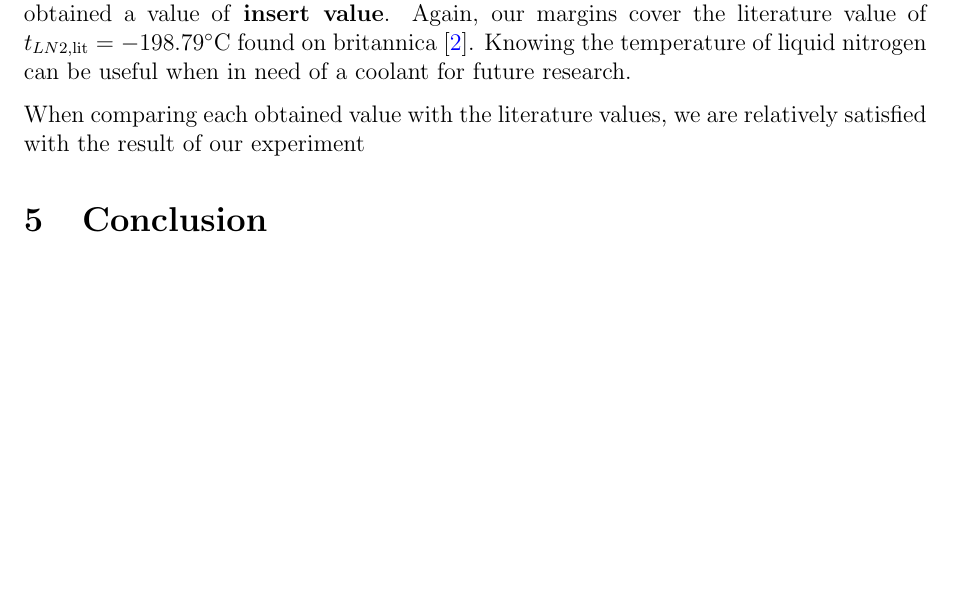
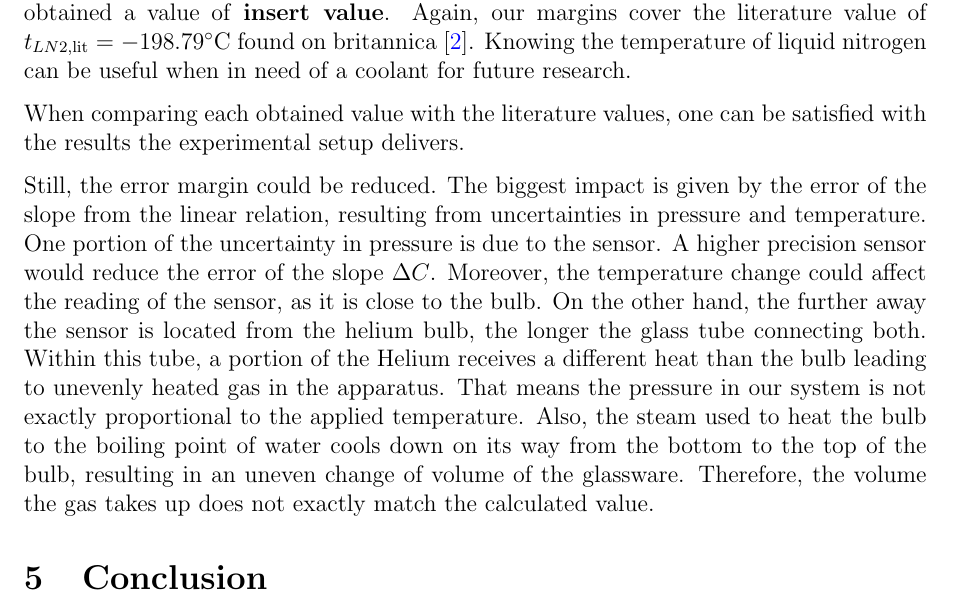
Before and after one commit to Noothless/Physik-Absolute-Zero, a LaTeX paper (report/270323_Noa-Sendlhofer_Christian-Leser_absolute-zero.tex, which reads report/src/4_discussion.tex): part of page 8 of 9, cut so that both start at the same text, the shorter picture padded with empty space. Compiled offline with pdfLaTeX.

Commit message:
discussion error sources

```diff
--- a/report/src/4_discussion.tex
+++ b/report/src/4_discussion.tex
@@ -10,7 +10,18 @@
     Again, our margins cover the literature value of $t_{LN2, \text{lit}} = -198.79 \si{\celsius}$ found on britannica \cite{literature_liquid_nitrogen}.
     Knowing the temperature of liquid nitrogen can be useful when in need of a coolant for future research.
 
-    When comparing each obtained value with the literature values, we are relatively satisfied with the result of our experiment
+    When comparing each obtained value with the literature values, one can be satisfied with the results the experimental setup delivers.
+
+    Still, the error margin could be reduced.
+    The biggest impact is given by the error of the slope from the linear relation, resulting from uncertainties in pressure and temperature.
+    One portion of the uncertainty in pressure is due to the sensor.
+    A higher precision sensor would reduce the error of the slope $\Delta C$.
+    Moreover, the temperature change could affect the reading of the sensor, as it is close to the bulb.
+    On the other hand, the further away the sensor is located from the helium bulb, the longer the glass tube connecting both.
+    Within this tube, a portion of the Helium receives a different heat than the bulb leading to unevenly heated gas in the apparatus.
+    That means the pressure in our system is not exactly proportional to the applied temperature.
+    Also, the steam used to heat the bulb to the boiling point of water cools down on its way from the bottom to the top of the bulb, resulting in an uneven change of volume of the glassware.
+    Therefore, the volume the gas takes up does not exactly match the calculated value.
 
     % So far you have discussed how you have obtained your data and the
     % quantities you derived from it. In this section you should discuss
```
